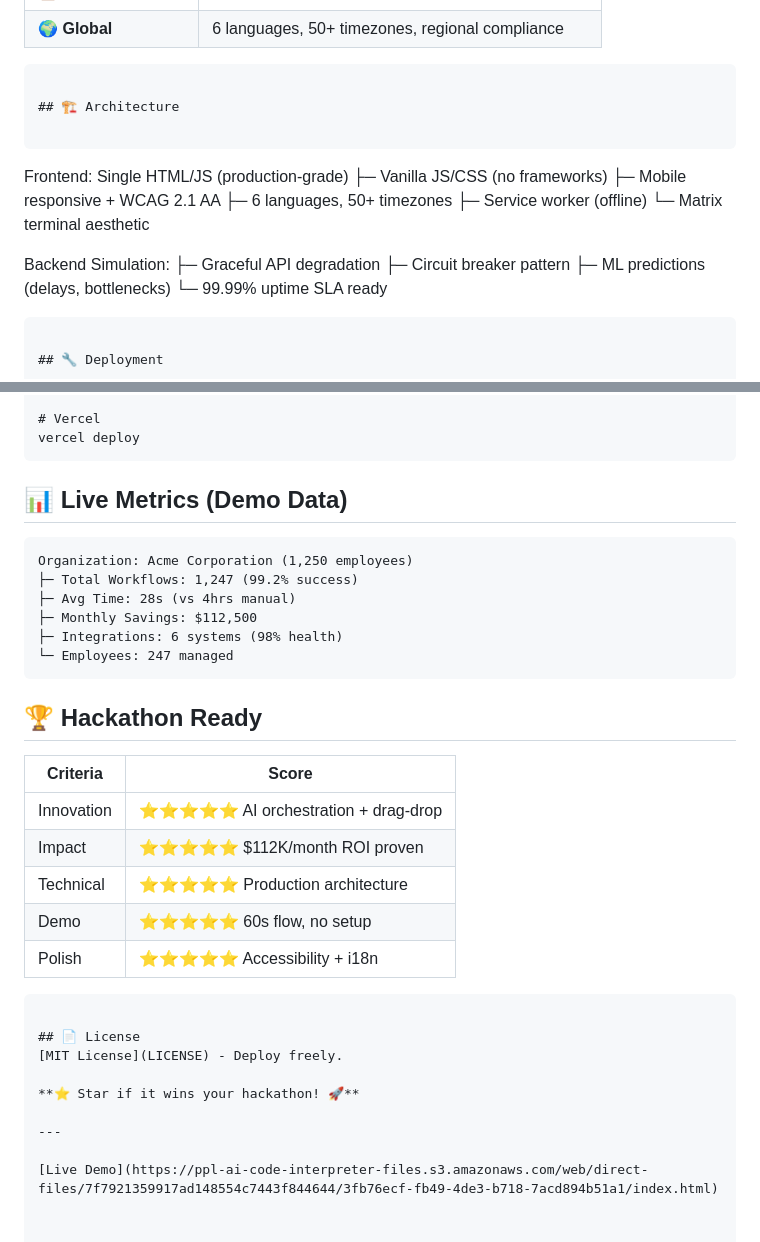
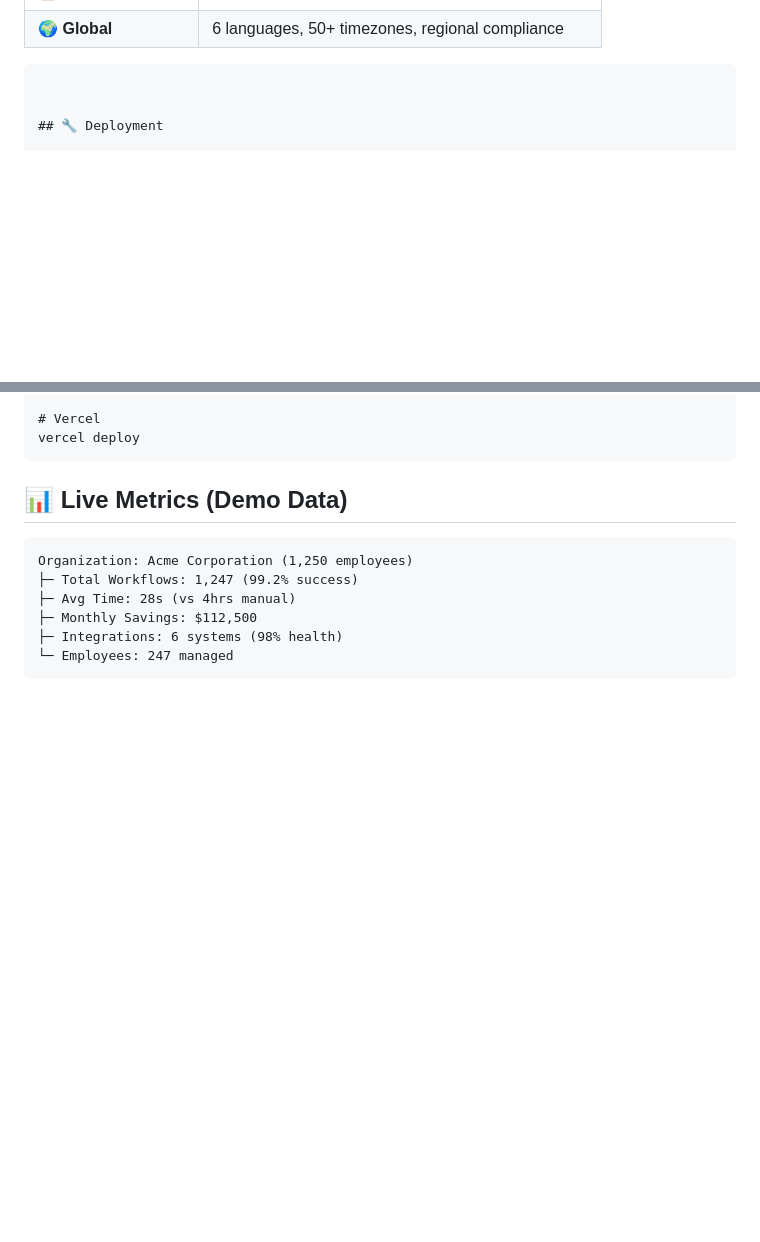
Before and after one commit to jeevanki/workflow-Agentpro, a Markdown page: README.md, 2 parts joined by grey strips. Drawn GitHub-style; blank space fills up the shorter version.

````diff
--- a/README.md
+++ b/README.md
@@ -180,22 +180,6 @@ Double-click index.html
 
 ```
 
-## 🏗️ Architecture
-
-```
-Frontend: Single HTML/JS (production-grade)
-├─ Vanilla JS/CSS (no frameworks)
-├─ Mobile responsive + WCAG 2.1 AA
-├─ 6 languages, 50+ timezones
-├─ Service worker (offline)
-└─ Matrix terminal aesthetic
-
-Backend Simulation:
-├─ Graceful API degradation
-├─ Circuit breaker pattern
-├─ ML predictions (delays, bottlenecks)
-└─ 99.99% uptime SLA ready
-```
 
 ## 🔧 Deployment
 
@@ -220,25 +204,3 @@ Organization: Acme Corporation (1,250 employees)
 ├─ Integrations: 6 systems (98% health)
 └─ Employees: 247 managed
 ```
-
-## 🏆 Hackathon Ready
-
-| Criteria | Score |
-|----------|-------|
-| Innovation | ⭐⭐⭐⭐⭐ AI orchestration + drag-drop |
-| Impact | ⭐⭐⭐⭐⭐ $112K/month ROI proven |
-| Technical | ⭐⭐⭐⭐⭐ Production architecture |
-| Demo | ⭐⭐⭐⭐⭐ 60s flow, no setup |
-| Polish | ⭐⭐⭐⭐⭐ Accessibility + i18n |
-
-
-```
-
-## 📄 License
-[MIT License](LICENSE) - Deploy freely.
-
-**⭐ Star if it wins your hackathon! 🚀**
-
----
-
-[Live Demo](https://ppl-ai-code-interpreter-files.s3.amazonaws.com/web/direct-files/7f7921359917ad148554c7443f844644/3fb76ecf-fb49-4de3-b718-7acd894b51a1/index.html)
````
